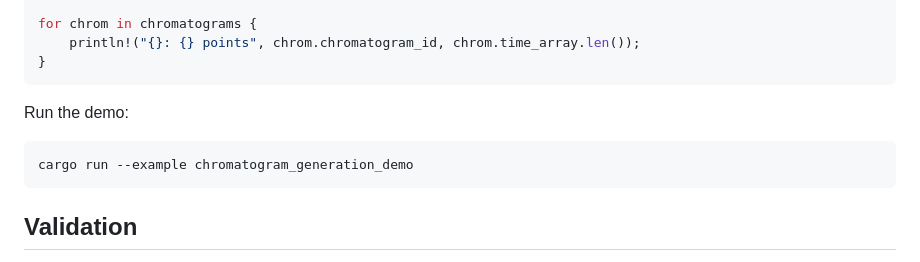
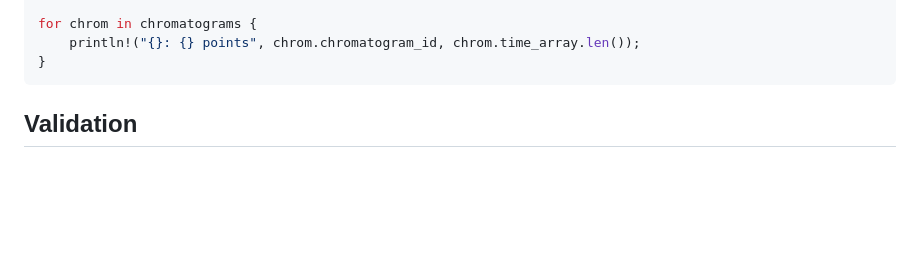
Before and after one commit to filiprumenovski/mzpeak-rs, a Markdown page: README.md, the part around one of its changes. GitHub-like rendering; blank space fills up the shorter version.

````diff
--- a/README.md
+++ b/README.md
@@ -273,10 +242,6 @@ for chrom in chromatograms {
 }
 ```
 
-Run the demo:
-```bash
-cargo run --example chromatogram_generation_demo
-```
 
 ## Validation
 
````
Also changed, not shown: other parts of README.md (+0 -53 lines).
